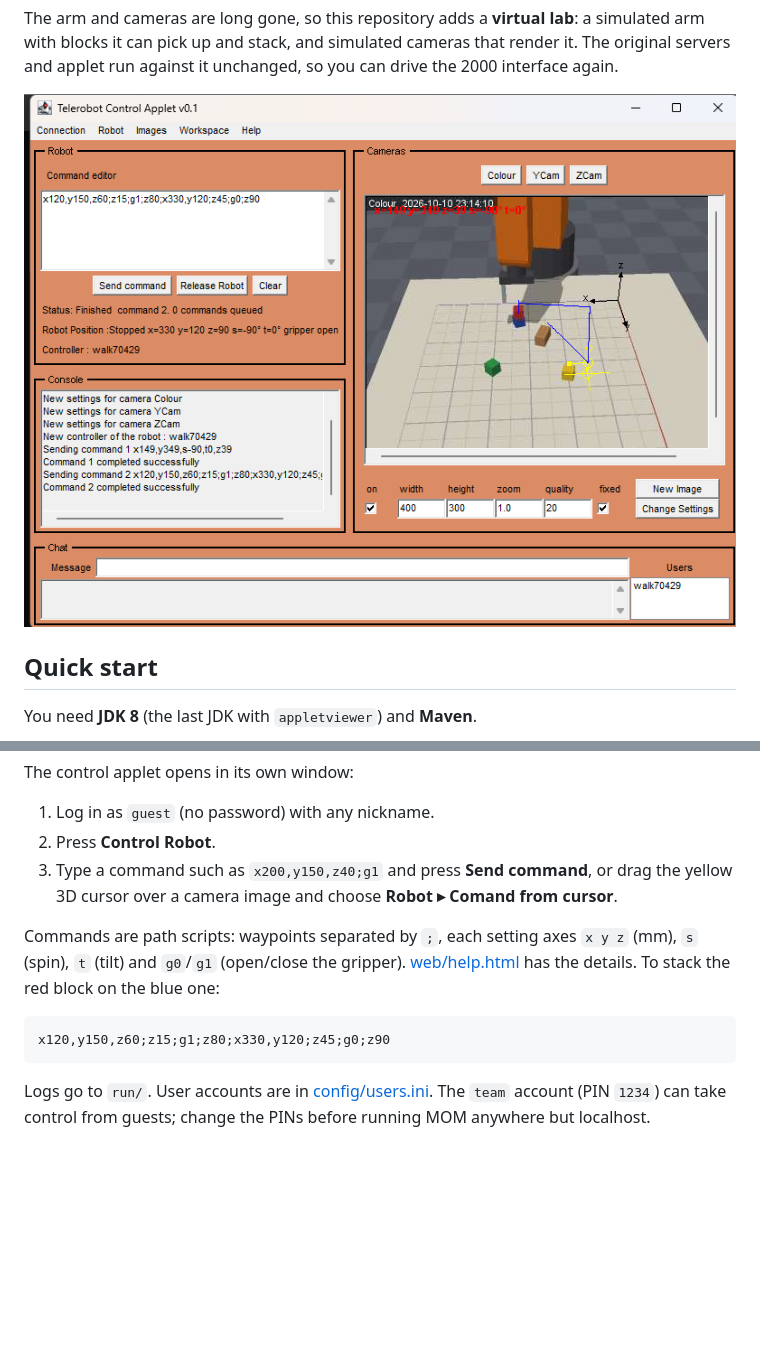
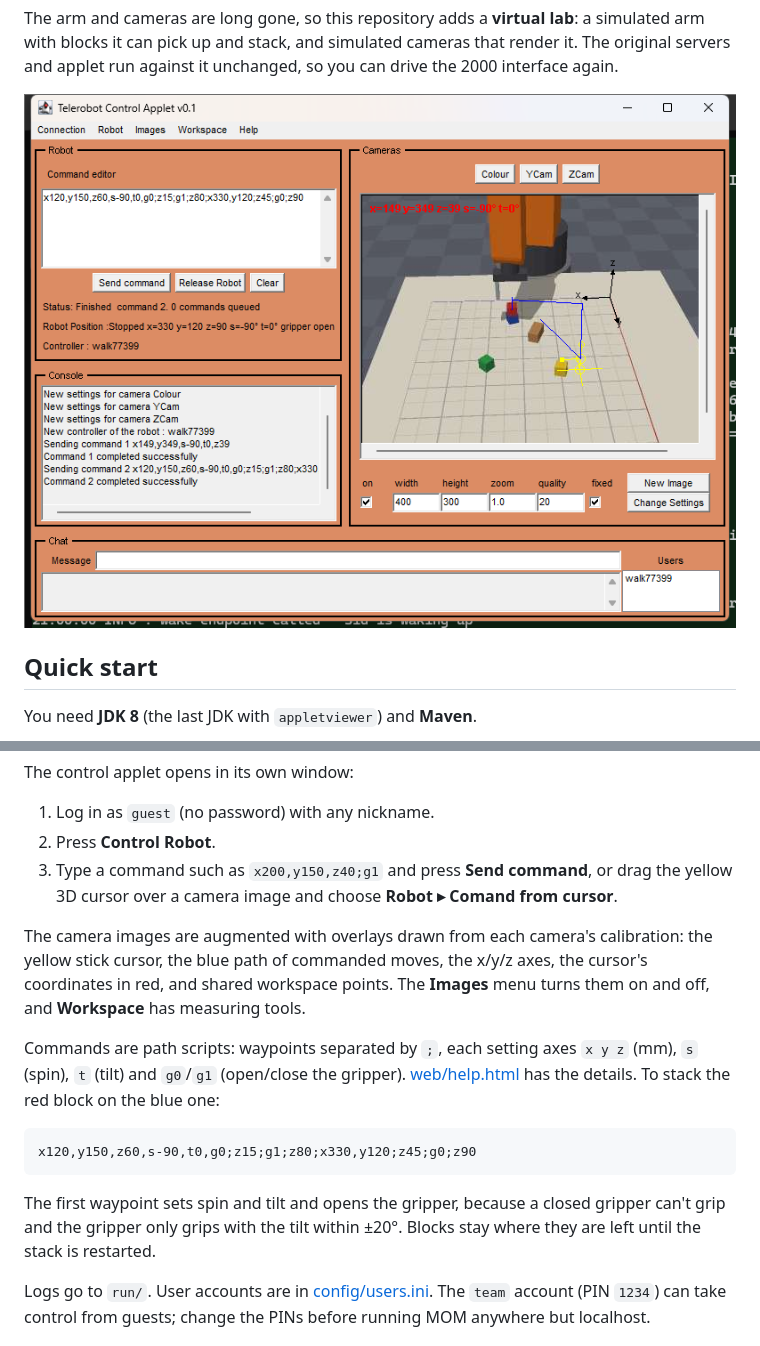
Before and after one commit to bardal/uwa-telerobot, a Markdown page: README.md, 2 parts joined by grey strips. Rendered like a GitHub page; pictures changed too: docs/applet.png; blank space fills up the shorter version.

````diff
--- a/README.md
+++ b/README.md
@@ -32,14 +32,22 @@ The control applet opens in its own window:
    drag the yellow 3D cursor over a camera image and choose
    **Robot ▸ Comand from cursor**.
 
+The camera images are augmented with overlays drawn from each camera's
+calibration: the yellow stick cursor, the blue path of commanded moves, the x/y/z axes,
+the cursor's coordinates in red, and shared workspace points. The **Images**
+menu turns them on and off, and **Workspace** has measuring tools.
+
 Commands are path scripts: waypoints separated by `;`, each setting axes
 `x y z` (mm), `s` (spin), `t` (tilt) and `g0`/`g1` (open/close the gripper).
 [web/help.html](web/help.html) has the details. To stack the red block on the
 blue one:
 
 ```
-x120,y150,z60;z15;g1;z80;x330,y120;z45;g0;z90
+x120,y150,z60,s-90,t0,g0;z15;g1;z80;x330,y120;z45;g0;z90
 ```
+
+The first waypoint sets spin and tilt and opens the gripper, because a closed
+gripper can't grip and the gripper only grips with the tilt within ±20°. Blocks stay where they are left until the stack is restarted.
 
 Logs go to `run/`. User accounts are in [config/users.ini](config/users.ini).
 The `team` account (PIN `1234`) can take control from guests; change the PINs
````
Also changed, not shown: 4 other files.
